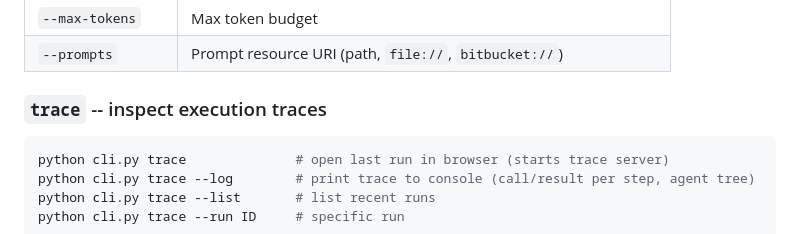
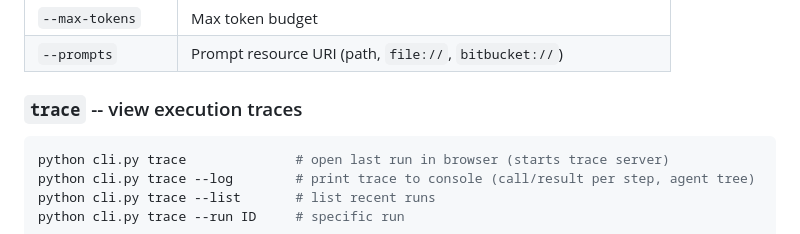
Before and after one commit to andreyzebin/diff-graph, a Markdown page: README.md, the part around the change. GitHub-like rendering.

Commit message:
Remove 'inspect' wording from docs — use 'view' instead
Co-Authored-By: Claude Opus 4.6 (1M context) <noreply@anthropic.com>

````diff
--- a/README.md
+++ b/README.md
@@ -129,7 +129,7 @@ python cli.py run --repo /path/to/service --base abc123 --source def456 --output
 | `--max-tokens` | Max token budget |
 | `--prompts` | Prompt resource URI (path, `file://`, `bitbucket://`) |
 
-### `trace` -- inspect execution traces
+### `trace` -- view execution traces
 
 ```bash
 python cli.py trace              # open last run in browser (starts trace server)
````
Also changed, not shown: AGENTS.md (+1 -1 lines).
